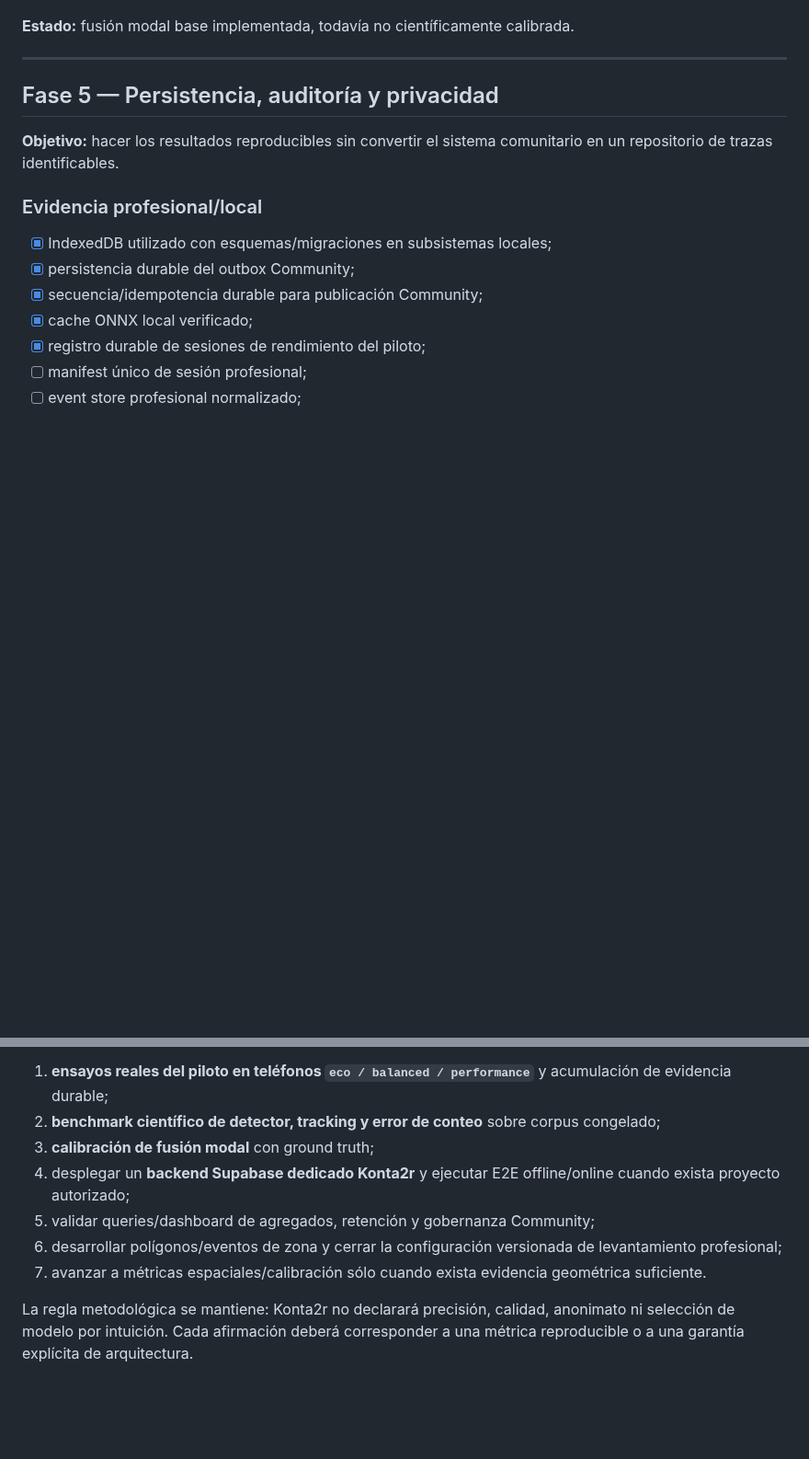
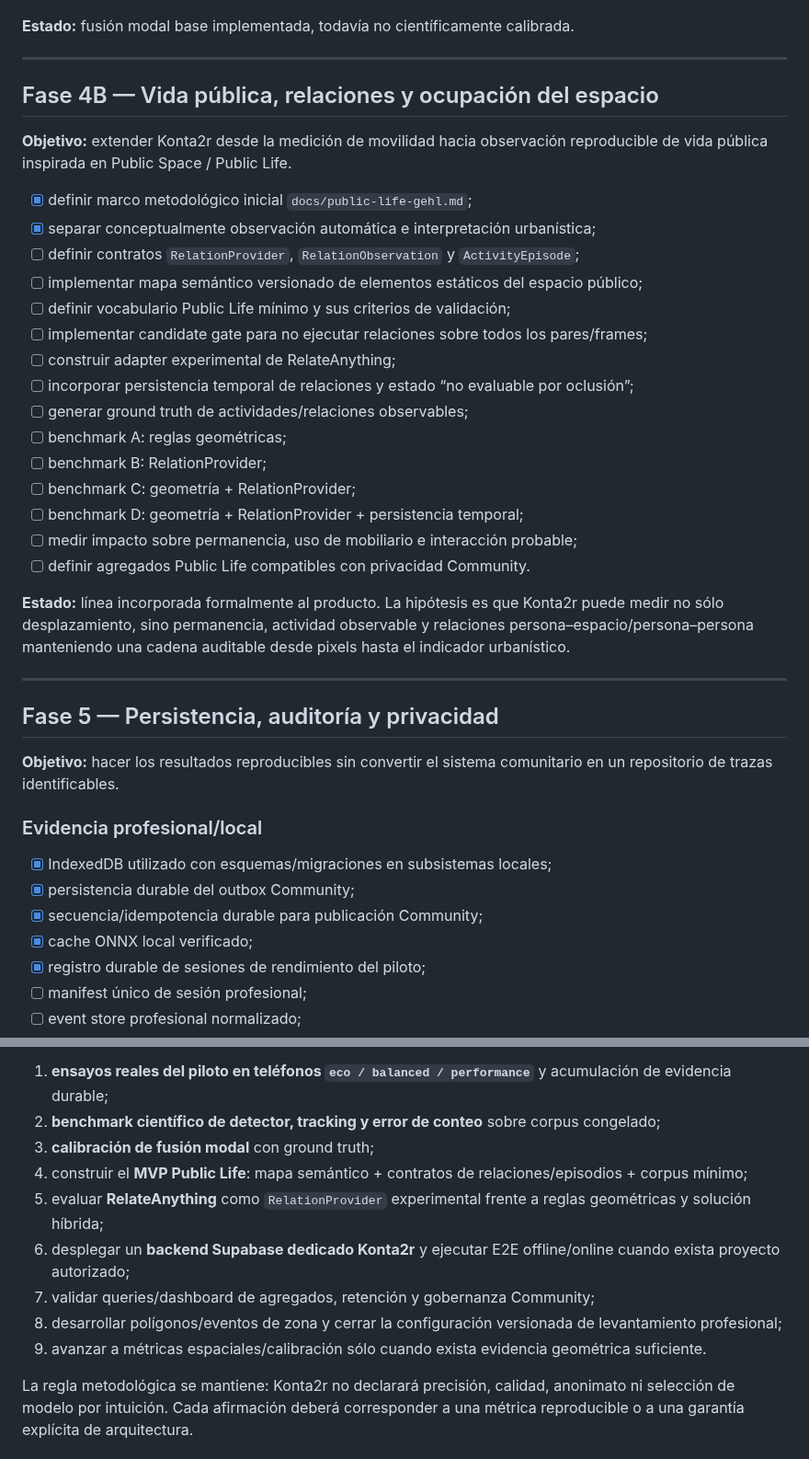
Before and after one commit to arieIIopez/konta2r, a Markdown page: docs/roadmap.md, 2 parts joined by grey strips. Shown at 92% size. Drawn GitHub-style; blank space fills up the shorter version.

Commit message:
docs: add Public Life and RelateAnything research phase

```diff
--- a/docs/roadmap.md
+++ b/docs/roadmap.md
@@ -97,6 +97,30 @@
 - [ ] matriz de confusión por modo de movilidad.
 
 **Estado:** fusión modal base implementada, todavía no científicamente calibrada.
+
+---
+
+## Fase 4B — Vida pública, relaciones y ocupación del espacio
+
+**Objetivo:** extender Konta2r desde la medición de movilidad hacia observación reproducible de vida pública inspirada en Public Space / Public Life.
+
+- [x] definir marco metodológico inicial `docs/public-life-gehl.md`;
+- [x] separar conceptualmente observación automática e interpretación urbanística;
+- [ ] definir contratos `RelationProvider`, `RelationObservation` y `ActivityEpisode`;
+- [ ] implementar mapa semántico versionado de elementos estáticos del espacio público;
+- [ ] definir vocabulario Public Life mínimo y sus criterios de validación;
+- [ ] implementar candidate gate para no ejecutar relaciones sobre todos los pares/frames;
+- [ ] construir adapter experimental de RelateAnything;
+- [ ] incorporar persistencia temporal de relaciones y estado “no evaluable por oclusión”;
+- [ ] generar ground truth de actividades/relaciones observables;
+- [ ] benchmark A: reglas geométricas;
+- [ ] benchmark B: RelationProvider;
+- [ ] benchmark C: geometría + RelationProvider;
+- [ ] benchmark D: geometría + RelationProvider + persistencia temporal;
+- [ ] medir impacto sobre permanencia, uso de mobiliario e interacción probable;
+- [ ] definir agregados Public Life compatibles con privacidad Community.
+
+**Estado:** línea incorporada formalmente al producto. La hipótesis es que Konta2r puede medir no sólo desplazamiento, sino permanencia, actividad observable y relaciones persona–espacio/persona–persona manteniendo una cadena auditable desde pixels hasta el indicador urbanístico.
 
 ---
 
@@ -235,9 +259,11 @@ El orden inicial ya produjo implementaciones funcionales en geometría, tracking
 1. **ensayos reales del piloto en teléfonos `eco / balanced / performance`** y acumulación de evidencia durable;
 2. **benchmark científico de detector, tracking y error de conteo** sobre corpus congelado;
 3. **calibración de fusión modal** con ground truth;
-4. desplegar un **backend Supabase dedicado Konta2r** y ejecutar E2E offline/online cuando exista proyecto autorizado;
-5. validar queries/dashboard de agregados, retención y gobernanza Community;
-6. desarrollar polígonos/eventos de zona y cerrar la configuración versionada de levantamiento profesional;
-7. avanzar a métricas espaciales/calibración sólo cuando exista evidencia geométrica suficiente.
+4. construir el **MVP Public Life**: mapa semántico + contratos de relaciones/episodios + corpus mínimo;
+5. evaluar **RelateAnything** como `RelationProvider` experimental frente a reglas geométricas y solución híbrida;
+6. desplegar un **backend Supabase dedicado Konta2r** y ejecutar E2E offline/online cuando exista proyecto autorizado;
+7. validar queries/dashboard de agregados, retención y gobernanza Community;
+8. desarrollar polígonos/eventos de zona y cerrar la configuración versionada de levantamiento profesional;
+9. avanzar a métricas espaciales/calibración sólo cuando exista evidencia geométrica suficiente.
 
 La regla metodológica se mantiene: Konta2r no declarará precisión, calidad, anonimato ni selección de modelo por intuición. Cada afirmación deberá corresponder a una métrica reproducible o a una garantía explícita de arquitectura.
```
Also changed, not shown: other parts of docs/roadmap.md (+1 -1 lines).
